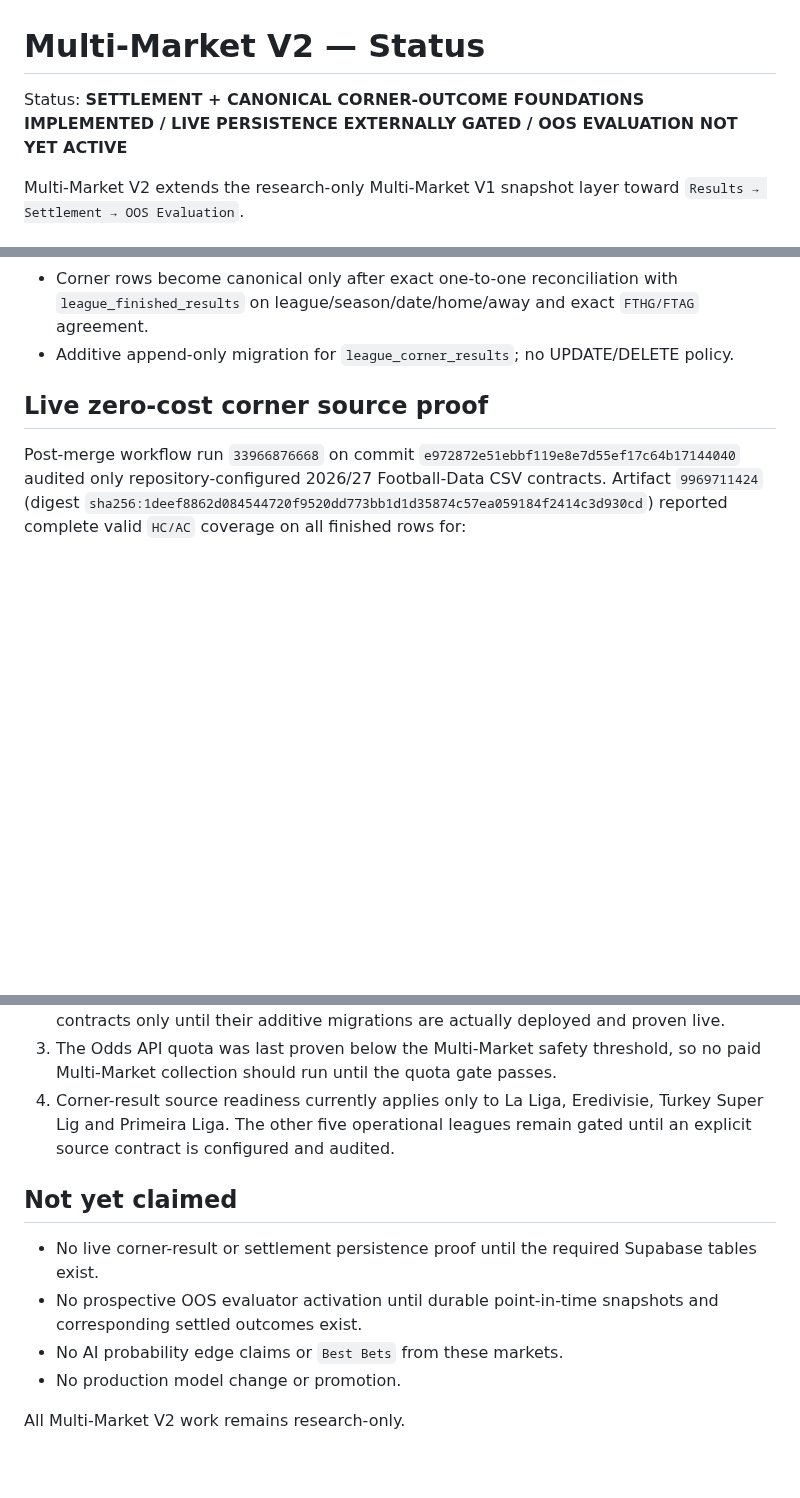
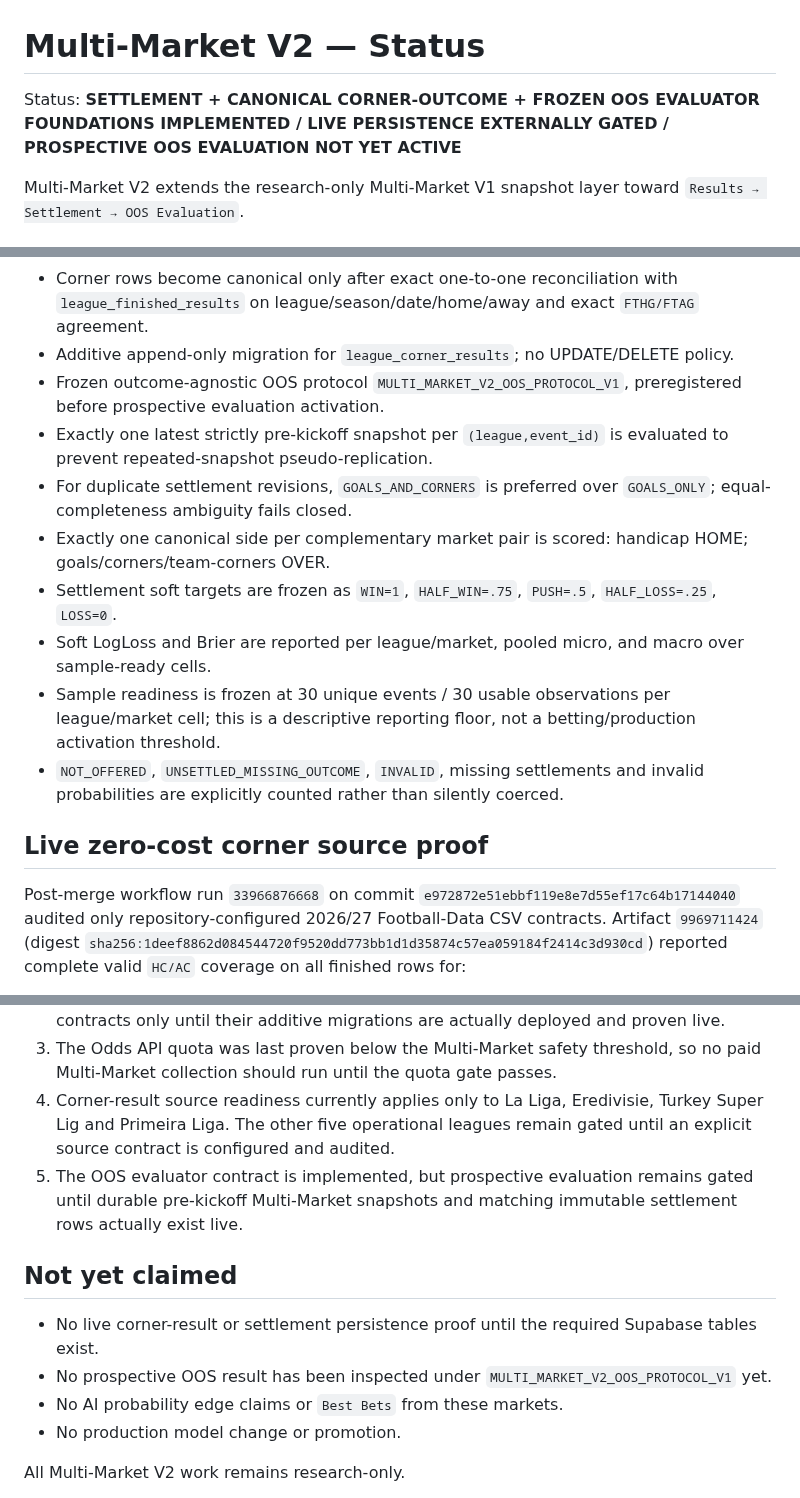
Before and after one commit to MaksimBlud/football-ai, a Markdown page: docs/MULTI_MARKET_V2_STATUS.md, 3 parts joined by grey strips. GitHub-like rendering; blank space fills up the shorter version.

Commit message:
Record preregistered Multi-Market V2 OOS evaluator

```diff
--- a/docs/MULTI_MARKET_V2_STATUS.md
+++ b/docs/MULTI_MARKET_V2_STATUS.md
@@ -1,6 +1,6 @@
 # Multi-Market V2 — Status
 
-Status: **SETTLEMENT + CANONICAL CORNER-OUTCOME FOUNDATIONS IMPLEMENTED / LIVE PERSISTENCE EXTERNALLY GATED / OOS EVALUATION NOT YET ACTIVE**
+Status: **SETTLEMENT + CANONICAL CORNER-OUTCOME + FROZEN OOS EVALUATOR FOUNDATIONS IMPLEMENTED / LIVE PERSISTENCE EXTERNALLY GATED / PROSPECTIVE OOS EVALUATION NOT YET ACTIVE**
 
 Multi-Market V2 extends the research-only Multi-Market V1 snapshot layer toward `Results → Settlement → OOS Evaluation`.
 
@@ -19,6 +19,14 @@ Multi-Market V2 extends the research-only Multi-Market V1 snapshot layer toward
 - Canonical Football-Data `HC/AC` corner-result normalization with configured-source-only routing.
 - Corner rows become canonical only after exact one-to-one reconciliation with `league_finished_results` on league/season/date/home/away and exact `FTHG/FTAG` agreement.
 - Additive append-only migration for `league_corner_results`; no UPDATE/DELETE policy.
+- Frozen outcome-agnostic OOS protocol `MULTI_MARKET_V2_OOS_PROTOCOL_V1`, preregistered before prospective evaluation activation.
+- Exactly one latest strictly pre-kickoff snapshot per `(league,event_id)` is evaluated to prevent repeated-snapshot pseudo-replication.
+- For duplicate settlement revisions, `GOALS_AND_CORNERS` is preferred over `GOALS_ONLY`; equal-completeness ambiguity fails closed.
+- Exactly one canonical side per complementary market pair is scored: handicap HOME; goals/corners/team-corners OVER.
+- Settlement soft targets are frozen as `WIN=1`, `HALF_WIN=.75`, `PUSH=.5`, `HALF_LOSS=.25`, `LOSS=0`.
+- Soft LogLoss and Brier are reported per league/market, pooled micro, and macro over sample-ready cells.
+- Sample readiness is frozen at 30 unique events / 30 usable observations per league/market cell; this is a descriptive reporting floor, not a betting/production activation threshold.
+- `NOT_OFFERED`, `UNSETTLED_MISSING_OUTCOME`, `INVALID`, missing settlements and invalid probabilities are explicitly counted rather than silently coerced.
 
 ## Live zero-cost corner source proof
 
@@ -39,11 +47,12 @@ The source proof used zero The Odds API requests, zero Supabase operations and z
 2. `league_corner_results` and `league_multi_market_settlements` are repository schema contracts only until their additive migrations are actually deployed and proven live.
 3. The Odds API quota was last proven below the Multi-Market safety threshold, so no paid Multi-Market collection should run until the quota gate passes.
 4. Corner-result source readiness currently applies only to La Liga, Eredivisie, Turkey Super Lig and Primeira Liga. The other five operational leagues remain gated until an explicit source contract is configured and audited.
+5. The OOS evaluator contract is implemented, but prospective evaluation remains gated until durable pre-kickoff Multi-Market snapshots and matching immutable settlement rows actually exist live.
 
 ## Not yet claimed
 
 - No live corner-result or settlement persistence proof until the required Supabase tables exist.
-- No prospective OOS evaluator activation until durable point-in-time snapshots and corresponding settled outcomes exist.
+- No prospective OOS result has been inspected under `MULTI_MARKET_V2_OOS_PROTOCOL_V1` yet.
 - No AI probability edge claims or `Best Bets` from these markets.
 - No production model change or promotion.
 
```
